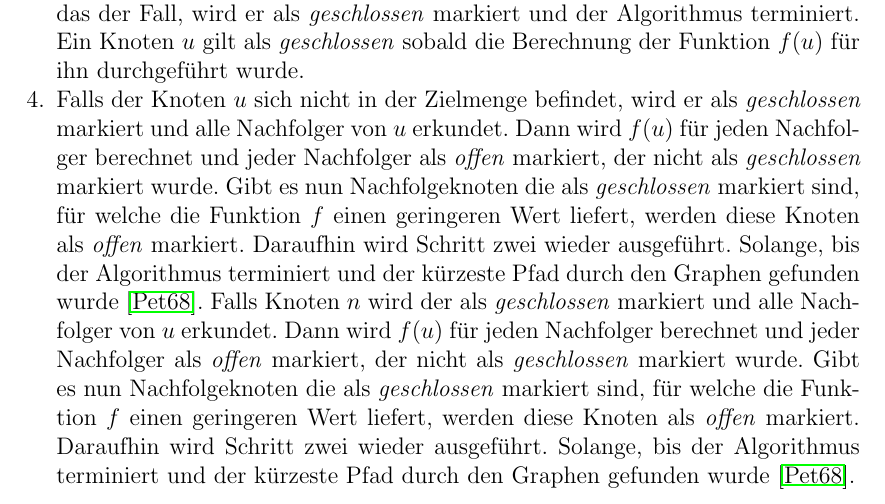
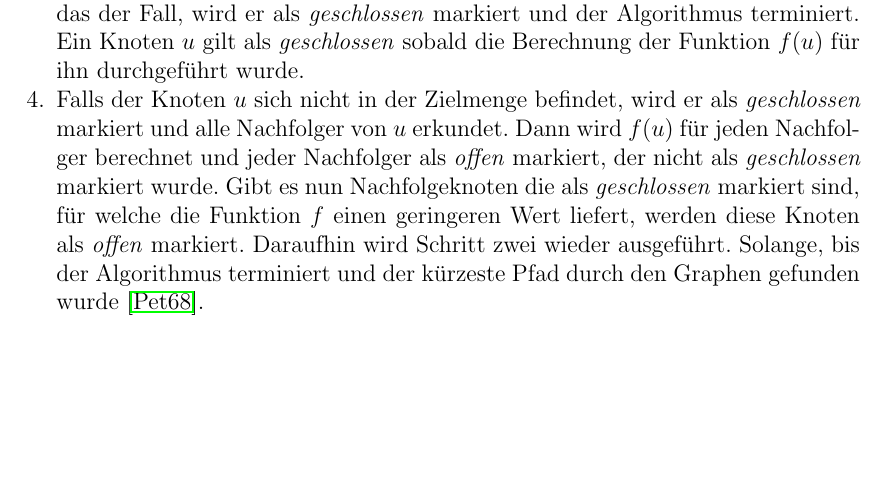
Before and after one commit to Handkock/wa2020_pathplanning, a LaTeX thesis (wa20202_vorlage.tex, which reads chapters/Informierte_Uninformierte.tex): part of page 11 of 21 before the commit and part of page 11 of 20 after it, cut so that both start at the same text, the shorter picture padded with empty space. Compiled offline with pdfLaTeX.

Commit message:
A* section improvements 2

```diff
--- a/chapters/Informierte_Uninformierte.tex
+++ b/chapters/Informierte_Uninformierte.tex
@@ -91,7 +91,6 @@ den geringsten Wert liefert. Anschließend werden beliebige angrenzende Knoten a
 \item[3.] Es wird überprüft, ob sich der aktuelle Knoten $u$ in der Zielmenge befindet. Ist das der Fall, wird er als \textit{geschlossen} markiert und der Algorithmus terminiert. Ein Knoten $u$ gilt als \textit{geschlossen} sobald die Berechnung der Funktion $f(u)$ für ihn durchgeführt wurde.
 \item[4.]
 Falls der Knoten $u$ sich nicht in der Zielmenge befindet, wird er als \textit{geschlossen} markiert und alle Nachfolger von $u$ erkundet. Dann wird $f(u)$ für jeden Nachfolger berechnet und jeder Nachfolger als \textit{offen} markiert, der nicht als \textit{geschlossen} markiert wurde. Gibt es nun Nachfolgeknoten die als \textit{geschlossen} markiert sind, für welche die Funktion $f$ einen geringeren Wert liefert, werden diese Knoten als \textit{offen} markiert. Daraufhin wird Schritt zwei wieder ausgeführt. Solange, bis der Algorithmus terminiert und der kürzeste Pfad durch den Graphen gefunden wurde \cite{HartNilssonandRaphael.1968}.
-Falls Knoten $n$ wird der als \textit{geschlossen} markiert und alle Nachfolger von $u$ erkundet. Dann wird $f(u)$ für jeden Nachfolger berechnet und jeder Nachfolger als \textit{offen} markiert, der nicht als \textit{geschlossen} markiert wurde. Gibt es nun Nachfolgeknoten die als \textit{geschlossen} markiert sind, für welche die Funktion $f$ einen geringeren Wert liefert, werden diese Knoten als \textit{offen} markiert. Daraufhin wird Schritt zwei wieder ausgeführt. Solange, bis der Algorithmus terminiert und der kürzeste Pfad durch den Graphen gefunden wurde \cite{HartNilssonandRaphael.1968}.
 \end{itemize}
 
 A* sei laut Hart et al. \cite{HartNilssonandRaphael.1968} als optimal anzusehen, da der Algorthmus nicht mehr Knotenpunkte als andere Algorithmen untersuchen muss, um auf eine Lösung zu kommen. In ihrer Arbeit "The optimality of A* revisited" können Dechter et al. aber zeigen, dass die Optimalität des A*-Algorithmus nicht bewiesen werden kann \cite{RinaDechterandJudeaPearl.1983}.
```
